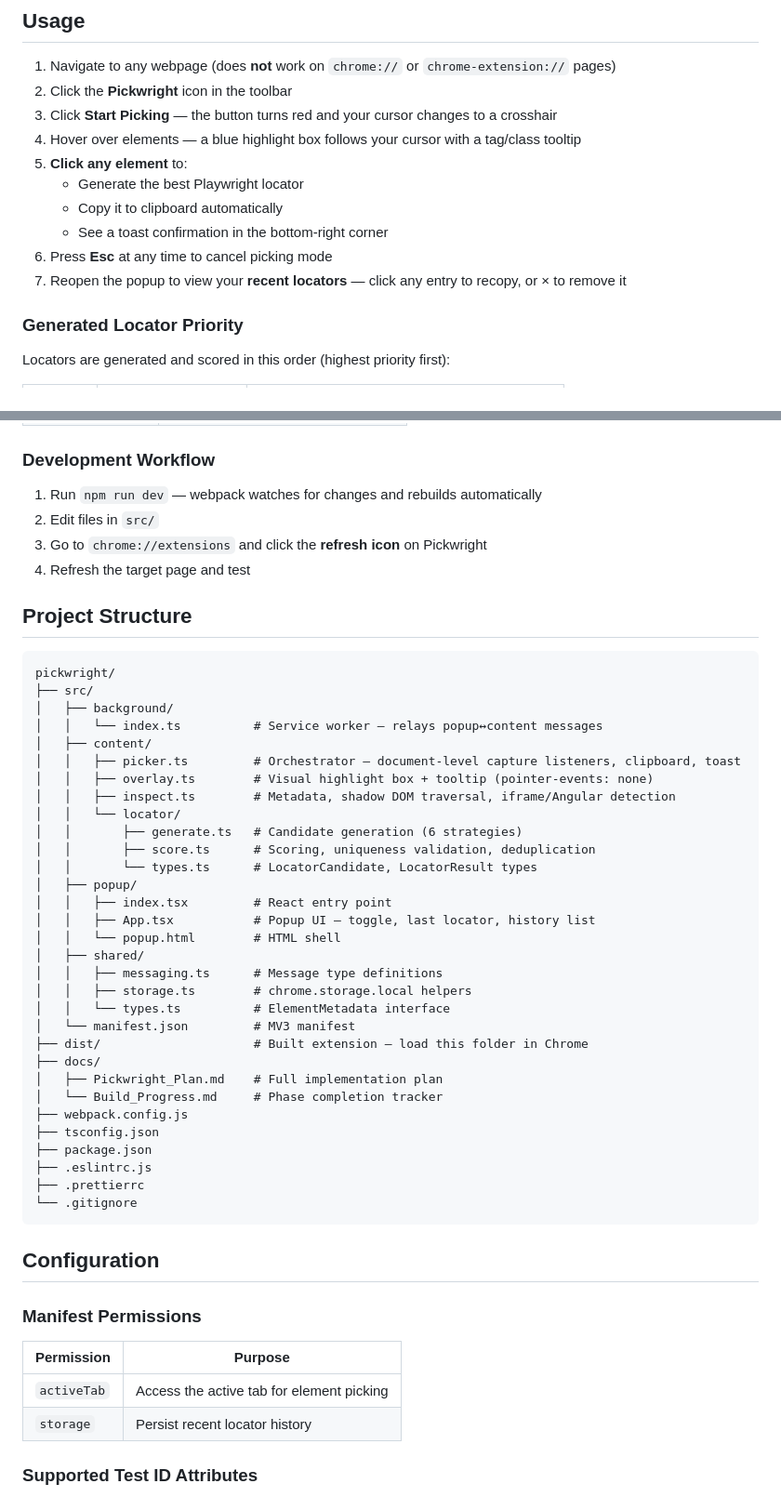
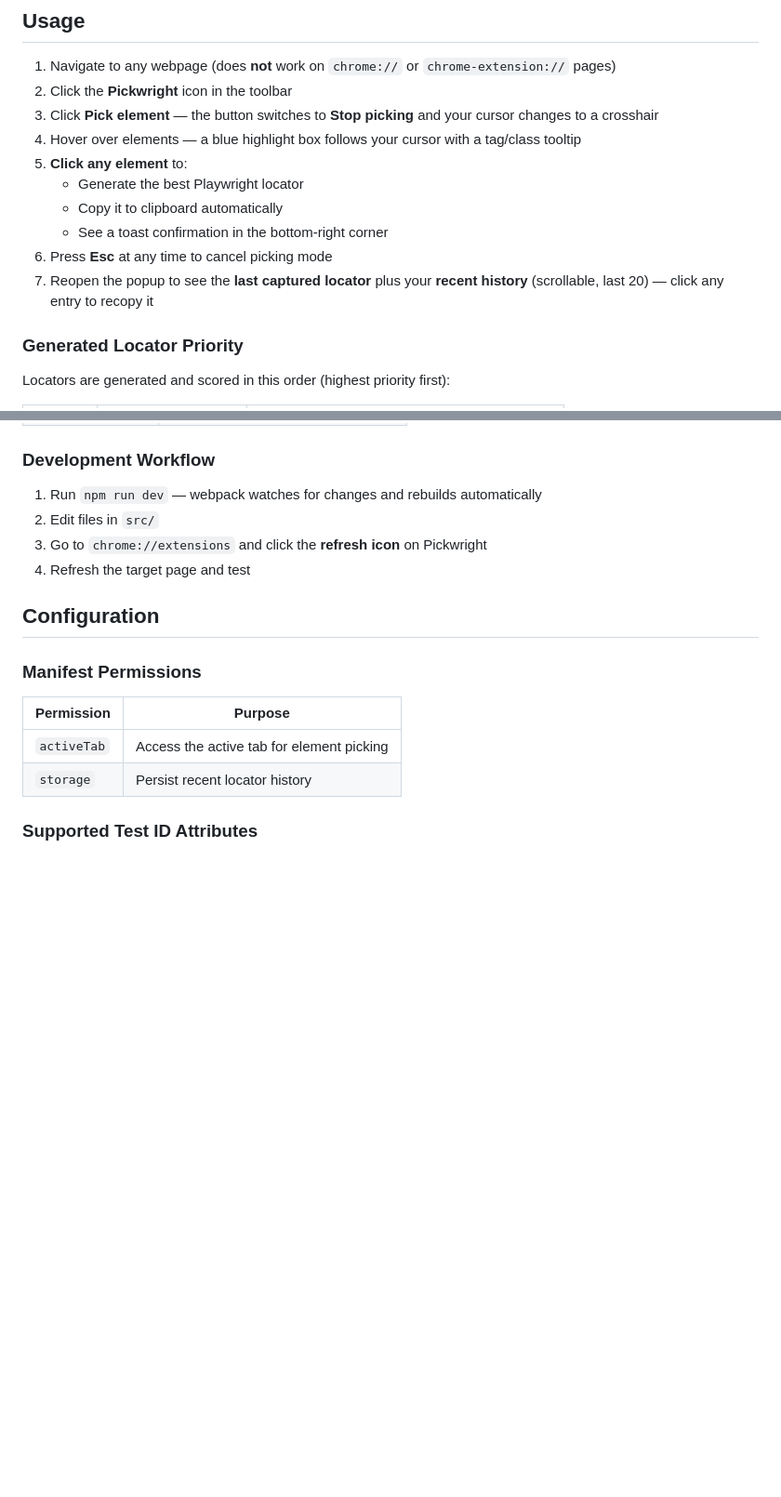
Before and after one commit to MithunWijayasiri/Pickwright, a Markdown page: README.md, 2 parts joined by grey strips. Shown at 93% size. Drawn GitHub-style; blank space fills up the shorter version.

Commit message:
docs: update README

````diff
--- a/README.md
+++ b/README.md
@@ -42,14 +42,14 @@ This produces a `dist/` folder — that's what you load into Chrome.
 
 1. Navigate to any webpage (does **not** work on `chrome://` or `chrome-extension://` pages)
 2. Click the **Pickwright** icon in the toolbar
-3. Click **Start Picking** — the button turns red and your cursor changes to a crosshair
+3. Click **Pick element** — the button switches to **Stop picking** and your cursor changes to a crosshair
 4. Hover over elements — a blue highlight box follows your cursor with a tag/class tooltip
 5. **Click any element** to:
    - Generate the best Playwright locator
    - Copy it to clipboard automatically
    - See a toast confirmation in the bottom-right corner
 6. Press **Esc** at any time to cancel picking mode
-7. Reopen the popup to view your **recent locators** — click any entry to recopy, or × to remove it
+7. Reopen the popup to see the **last captured locator** plus your **recent history** (scrollable, last 20) — click any entry to recopy it
 
 ### Generated Locator Priority
 
@@ -86,42 +86,6 @@ Locators are generated and scored in this order (highest priority first):
 2. Edit files in `src/`
 3. Go to `chrome://extensions` and click the **refresh icon** on Pickwright
 4. Refresh the target page and test
-
-## Project Structure
-
-```
-pickwright/
-├── src/
-│   ├── background/
-│   │   └── index.ts          # Service worker — relays popup↔content messages
-│   ├── content/
-│   │   ├── picker.ts         # Orchestrator — document-level capture listeners, clipboard, toast
-│   │   ├── overlay.ts        # Visual highlight box + tooltip (pointer-events: none)
-│   │   ├── inspect.ts        # Metadata, shadow DOM traversal, iframe/Angular detection
-│   │   └── locator/
-│   │       ├── generate.ts   # Candidate generation (6 strategies)
-│   │       ├── score.ts      # Scoring, uniqueness validation, deduplication
-│   │       └── types.ts      # LocatorCandidate, LocatorResult types
-│   ├── popup/
-│   │   ├── index.tsx         # React entry point
-│   │   ├── App.tsx           # Popup UI — toggle, last locator, history list
-│   │   └── popup.html        # HTML shell
-│   ├── shared/
-│   │   ├── messaging.ts      # Message type definitions
-│   │   ├── storage.ts        # chrome.storage.local helpers
-│   │   └── types.ts          # ElementMetadata interface
-│   └── manifest.json         # MV3 manifest
-├── dist/                     # Built extension — load this folder in Chrome
-├── docs/
-│   ├── Pickwright_Plan.md    # Full implementation plan
-│   └── Build_Progress.md     # Phase completion tracker
-├── webpack.config.js
-├── tsconfig.json
-├── package.json
-├── .eslintrc.js
-├── .prettierrc
-└── .gitignore
-```
 
 ## Configuration
 
````
